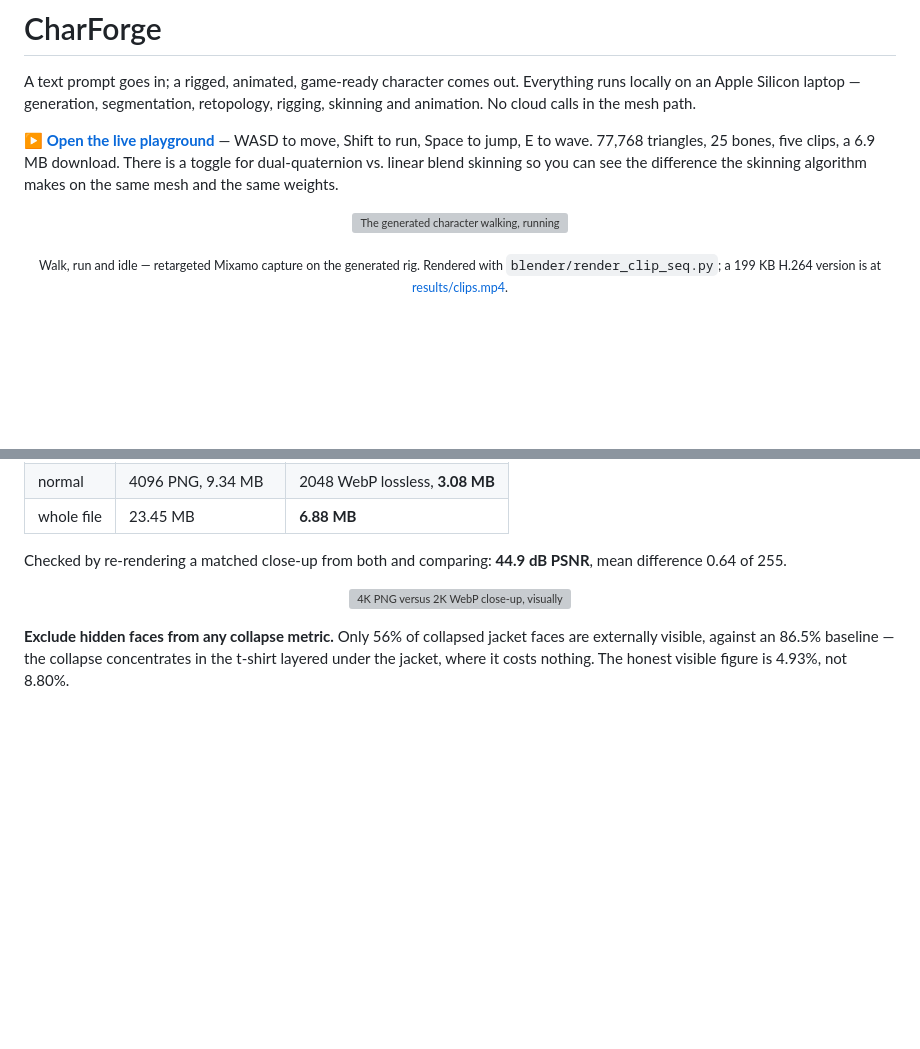
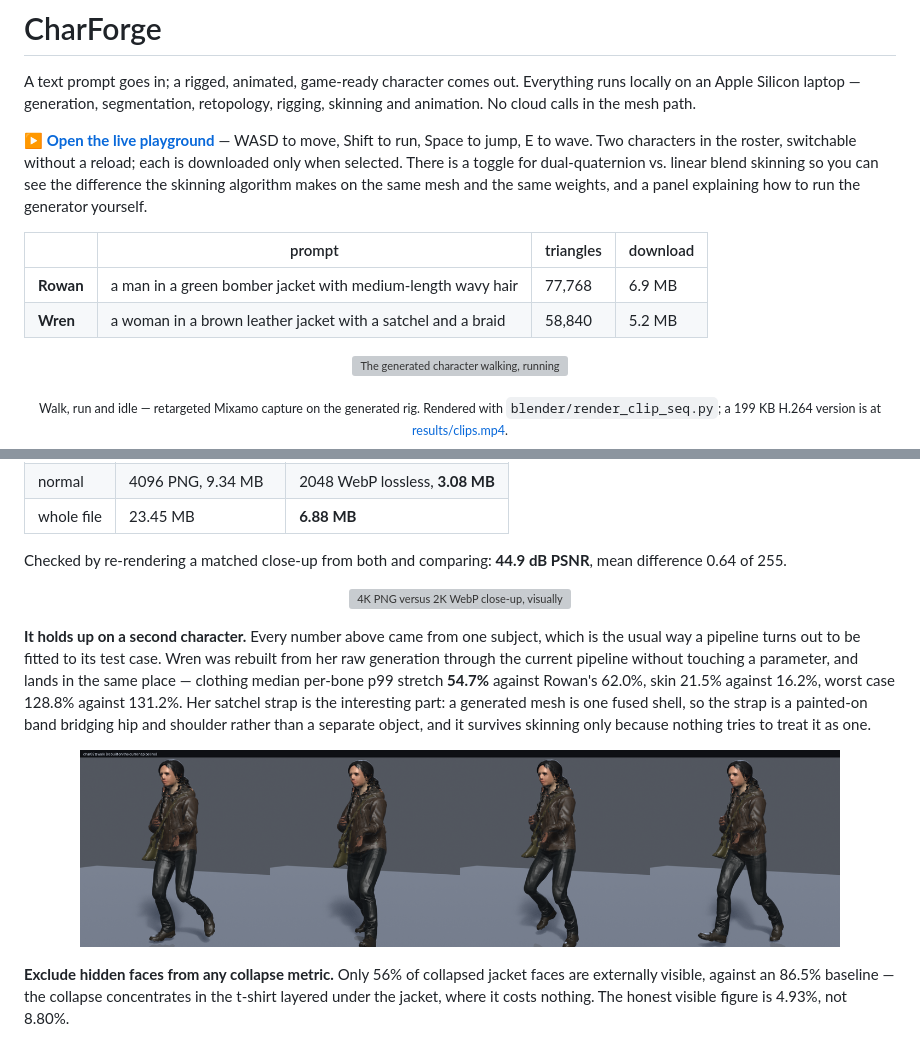
Before and after one commit to majieddd/charforge, a Markdown page: README.md, 2 parts joined by grey strips. Drawn GitHub-style; pictures changed too: results/char02_walk.png (added); blank space fills up the shorter version; grey boxes are pictures that could not be loaded.

```diff
--- a/README.md
+++ b/README.md
@@ -5,9 +5,15 @@ locally on an Apple Silicon laptop — generation, segmentation, retopology, rig
 animation. No cloud calls in the mesh path.
 
 **[▶ Open the live playground](https://majieddd.github.io/charforge/)** — WASD to move, Shift to
-run, Space to jump, E to wave. 77,768 triangles, 25 bones, five clips, a 6.9 MB download. There
-is a toggle for dual-quaternion vs. linear blend skinning so you can see the difference the
-skinning algorithm makes on the same mesh and the same weights.
+run, Space to jump, E to wave. Two characters in the roster, switchable without a reload; each is
+downloaded only when selected. There is a toggle for dual-quaternion vs. linear blend skinning so
+you can see the difference the skinning algorithm makes on the same mesh and the same weights,
+and a panel explaining how to run the generator yourself.
+
+| | prompt | triangles | download |
+|---|---|---|---|
+| **Rowan** | a man in a green bomber jacket with medium-length wavy hair | 77,768 | 6.9 MB |
+| **Wren** | a woman in a brown leather jacket with a satchel and a braid | 58,840 | 5.2 MB |
 
 <p align="center">
   <img src="results/clips.gif" width="820" alt="The generated character walking, running and idling">
@@ -95,6 +101,18 @@ difference 0.64 of 255.
   <img src="results/texture_ab.png" width="720" alt="4K PNG versus 2K WebP close-up, visually identical">
 </p>
 
+**It holds up on a second character.** Every number above came from one subject, which is the
+usual way a pipeline turns out to be fitted to its test case. Wren was rebuilt from her raw
+generation through the current pipeline without touching a parameter, and lands in the same
+place — clothing median per-bone p99 stretch **54.7%** against Rowan's 62.0%, skin 21.5% against
+16.2%, worst case 128.8% against 131.2%. Her satchel strap is the interesting part: a generated
+mesh is one fused shell, so the strap is a painted-on band bridging hip and shoulder rather than
+a separate object, and it survives skinning only because nothing tries to treat it as one.
+
+<p align="center">
+  <img src="results/char02_walk.png" width="760" alt="Wren walking, rebuilt on the current pipeline">
+</p>
+
 **Exclude hidden faces from any collapse metric.** Only 56% of collapsed jacket faces are
 externally visible, against an 86.5% baseline — the collapse concentrates in the t-shirt layered
 under the jacket, where it costs nothing. The honest visible figure is 4.93%, not 8.80%.
```
Also changed, not shown: CONTRIBUTING.md (+12 -4 lines), 3 other files.
